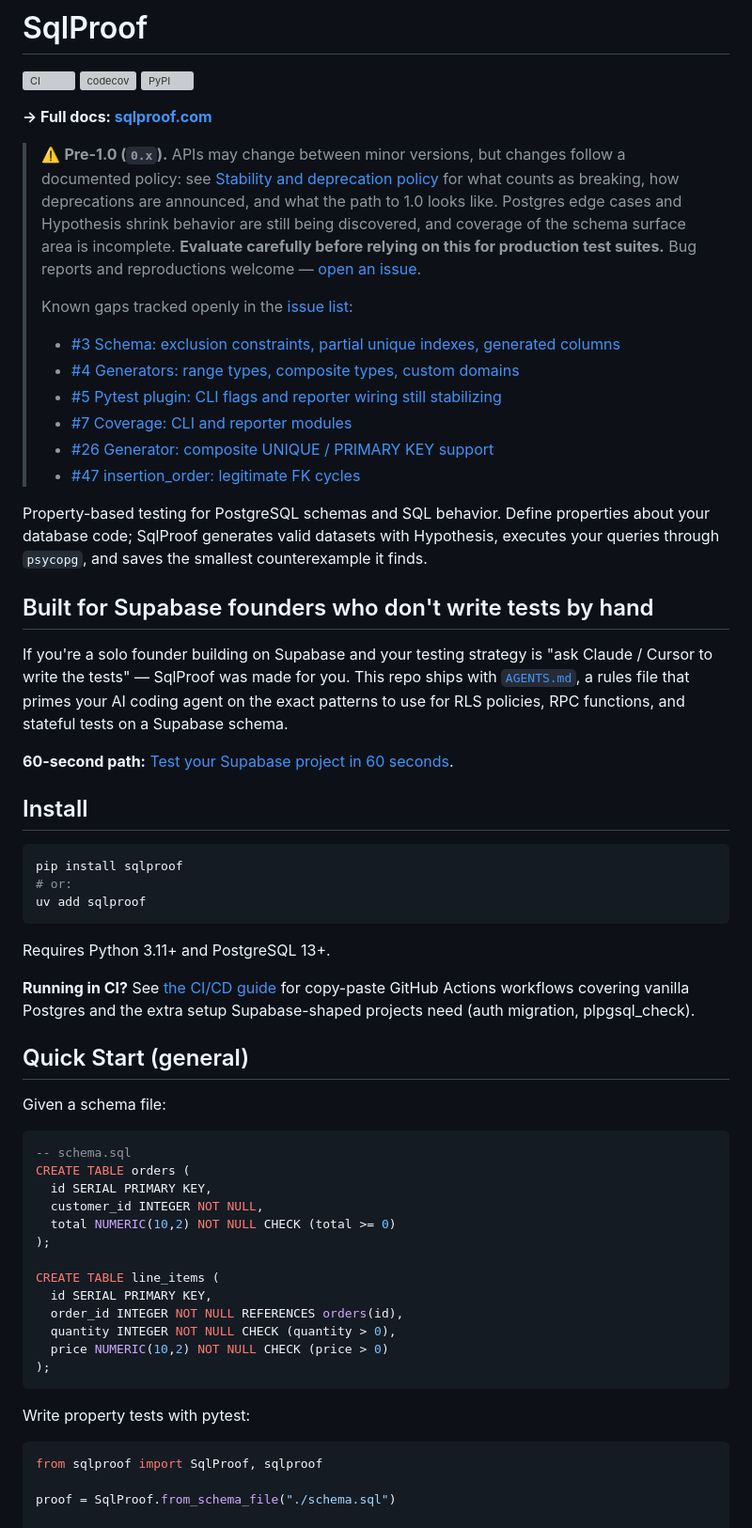
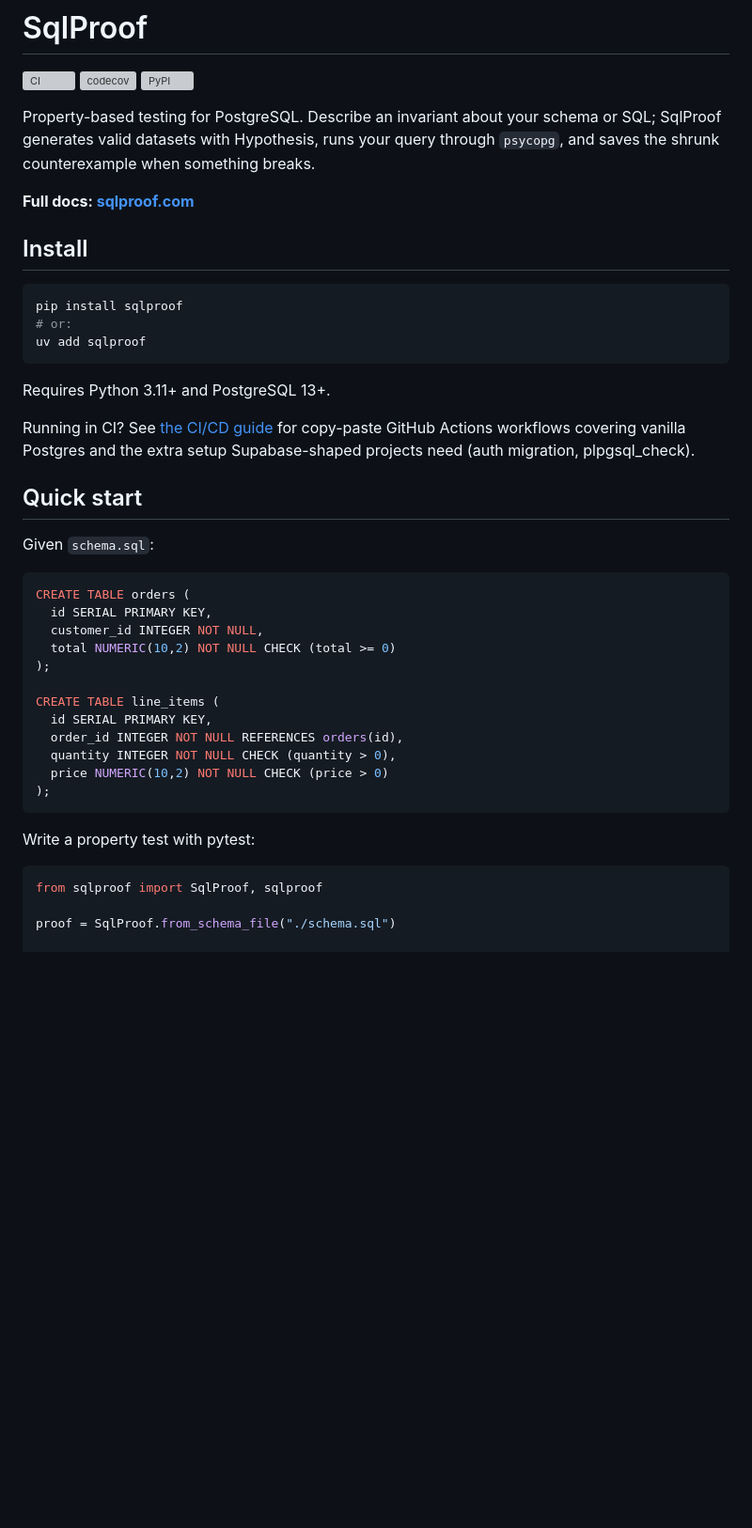
Before and after one commit to alialavia/sqlproof, a Markdown page: README.md, the part around one of its changes. Shown at 94% size. Rendered like a GitHub page; blank space fills up the shorter version; grey boxes are pictures that could not be loaded.

````diff
--- a/README.md
+++ b/README.md
@@ -4,39 +4,11 @@
 [![codecov](https://codecov.io/gh/alialavia/sqlproof/branch/main/graph/badge.svg)](https://codecov.io/gh/alialavia/sqlproof)
 [![PyPI](https://img.shields.io/pypi/v/sqlproof?include_prereleases&v=2)](https://pypi.org/project/sqlproof/)
 
-**→ Full docs: [sqlproof.com](https://sqlproof.com)**
+Property-based testing for PostgreSQL. Describe an invariant about your schema
+or SQL; SqlProof generates valid datasets with Hypothesis, runs your query
+through `psycopg`, and saves the shrunk counterexample when something breaks.
 
-> ⚠️ **Pre-1.0 (`0.x`).** APIs may change between minor versions, but
-> changes follow a documented policy: see
-> [Stability and deprecation policy](./CONTRIBUTING.md#stability-and-deprecation-policy)
-> for what counts as breaking, how deprecations are announced, and
-> what the path to 1.0 looks like. Postgres edge cases and Hypothesis
-> shrink behavior are still being discovered, and coverage of the
-> schema surface area is incomplete. **Evaluate carefully before
-> relying on this for production test suites.** Bug reports and
-> reproductions welcome — [open an issue](https://github.com/alialavia/sqlproof/issues).
->
-> Known gaps tracked openly in the [issue list](https://github.com/alialavia/sqlproof/issues):
-> - [#3 Schema: exclusion constraints, partial unique indexes, generated columns](https://github.com/alialavia/sqlproof/issues/3)
-> - [#4 Generators: range types, composite types, custom domains](https://github.com/alialavia/sqlproof/issues/4)
-> - [#5 Pytest plugin: CLI flags and reporter wiring still stabilizing](https://github.com/alialavia/sqlproof/issues/5)
-> - [#7 Coverage: CLI and reporter modules](https://github.com/alialavia/sqlproof/issues/7)
-> - [#26 Generator: composite UNIQUE / PRIMARY KEY support](https://github.com/alialavia/sqlproof/issues/26)
-> - [#47 insertion_order: legitimate FK cycles](https://github.com/alialavia/sqlproof/issues/47)
-
-Property-based testing for PostgreSQL schemas and SQL behavior. Define properties about
-your database code; SqlProof generates valid datasets with Hypothesis, executes your
-queries through `psycopg`, and saves the smallest counterexample it finds.
-
-## Built for Supabase founders who don't write tests by hand
-
-If you're a solo founder building on Supabase and your testing strategy
-is "ask Claude / Cursor to write the tests" — SqlProof was made for you.
-This repo ships with [`AGENTS.md`](./AGENTS.md), a rules file that
-primes your AI coding agent on the exact patterns to use for RLS
-policies, RPC functions, and stateful tests on a Supabase schema.
-
-**60-second path:** [Test your Supabase project in 60 seconds](https://sqlproof.com/supabase-quickstart/).
+**Full docs: [sqlproof.com](https://sqlproof.com)**
 
 ## Install
 
@@ -48,16 +20,15 @@ uv add sqlproof
 
 Requires Python 3.11+ and PostgreSQL 13+.
 
-**Running in CI?** See [the CI/CD guide](https://sqlproof.com/guides/ci-cd/)
-for copy-paste GitHub Actions workflows covering vanilla Postgres and the
-extra setup Supabase-shaped projects need (auth migration, plpgsql_check).
+Running in CI? See [the CI/CD guide](https://sqlproof.com/guides/ci-cd/) for
+copy-paste GitHub Actions workflows covering vanilla Postgres and the extra
+setup Supabase-shaped projects need (auth migration, plpgsql_check).
 
-## Quick Start (general)
+## Quick start
 
-Given a schema file:
+Given `schema.sql`:
 
 ```sql
--- schema.sql
 CREATE TABLE orders (
   id SERIAL PRIMARY KEY,
   customer_id INTEGER NOT NULL,
@@ -72,7 +43,7 @@ CREATE TABLE line_items (
 );
 ```
 
-Write property tests with pytest:
+Write a property test with pytest:
 
 ```python
 from sqlproof import SqlProof, sqlproof
````
Also changed, not shown: other parts of README.md (+90 -67 lines).
